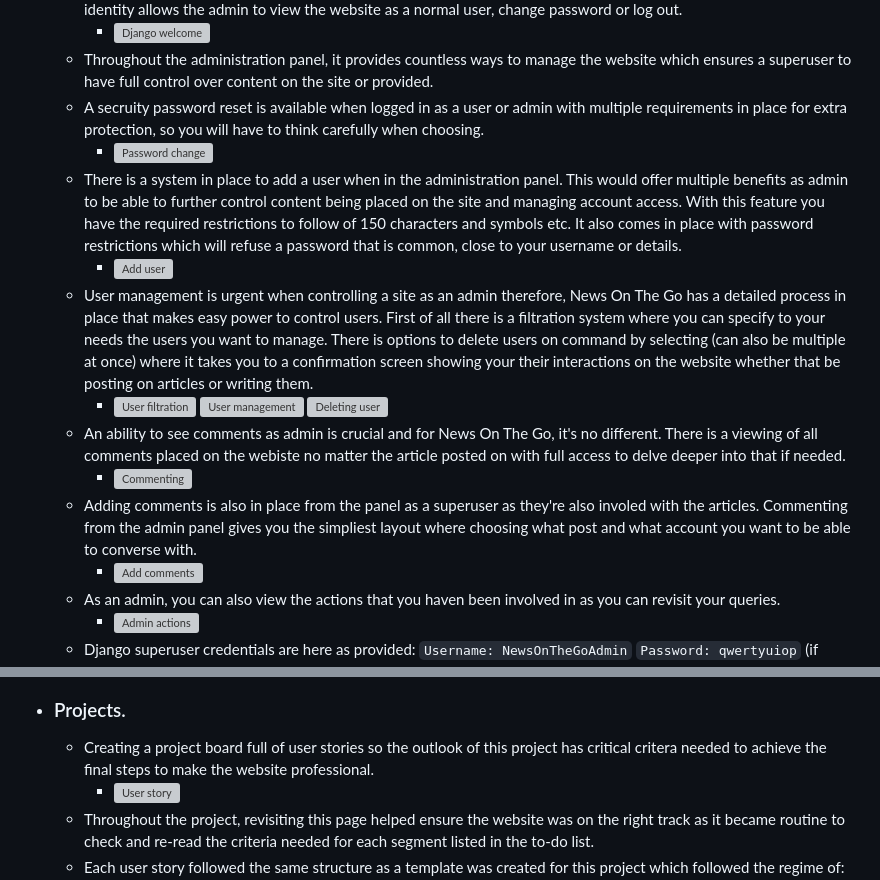
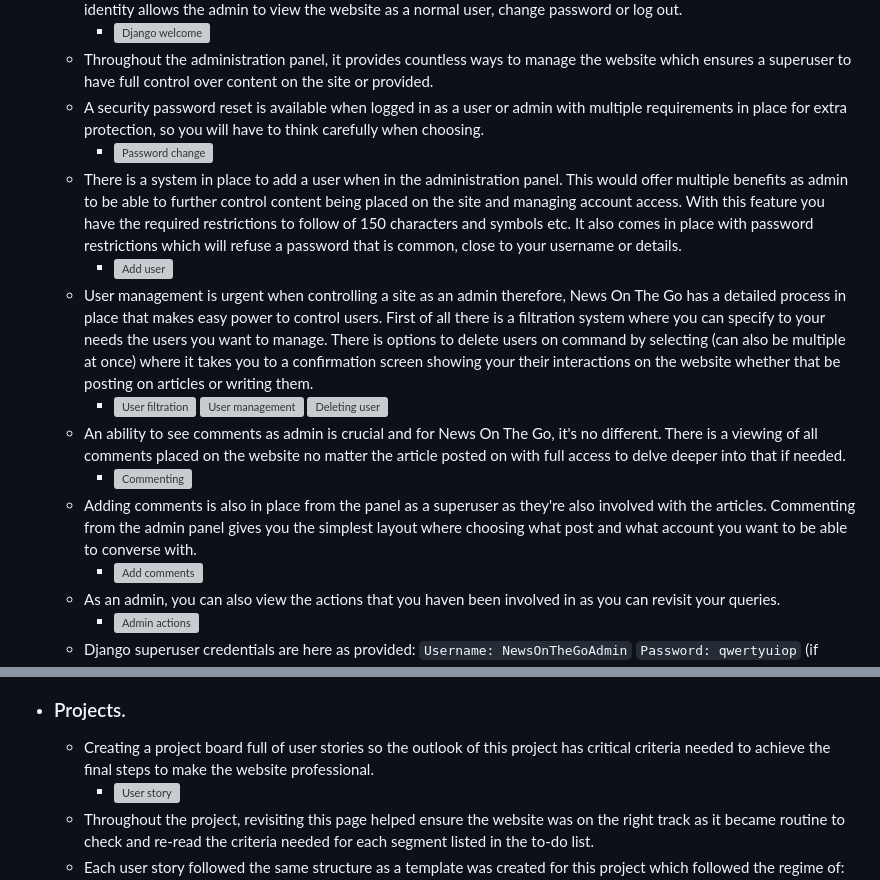
Before and after one commit to kctffs/news-on-the-go, a Markdown page: README.md, 2 parts joined by grey strips. Rendered like a GitHub page; grey boxes are pictures that could not be loaded.

Commit message:
README commit for spelling errors

```diff
--- a/README.md
+++ b/README.md
@@ -24,15 +24,15 @@ News On The Go has a target of reaching all audiences interested in quick time n
   - Welcoming into the administration panel, there is a navigation bar that firstly greets the admin, confirming the identity allows the admin to view the website as a normal user, change password or log out.
     - <img width="418" alt="Django welcome" src="https://github.com/user-attachments/assets/f4c1ec08-0702-4f0b-a6fb-d7e678c24e6f">
   - Throughout the administration panel, it provides countless ways to manage the website which ensures a superuser to have full control over content on the site or provided.
-  - A secruity password reset is available when logged in as a user or admin with multiple requirements in place for extra protection, so you will have to think carefully when choosing.
+  - A security password reset is available when logged in as a user or admin with multiple requirements in place for extra protection, so you will have to think carefully when choosing.
     - <img width="884" alt="Password change" src="https://github.com/user-attachments/assets/21c12da5-6947-4bcc-8707-80cb492705f6">
   - There is a system in place to add a user when in the administration panel. This would offer multiple benefits as admin to be able to further control content being placed on the site and managing account access. With this feature you have the required restrictions to follow of 150 characters and symbols etc. It also comes in place with password restrictions which will refuse a password that is common, close to your username or details.
     - <img width="666" alt="Add user" src="https://github.com/user-attachments/assets/ceedb034-5946-4697-b1ea-0dce353e41a2">
   - User management is urgent when controlling a site as an admin therefore, News On The Go has a detailed process in place that makes easy power to control users. First of all there is a filtration system where you can specify to your needs the users you want to manage. There is options to delete users on command by selecting (can also be multiple at once) where it takes you to a confirmation screen showing your their interactions on the website whether that be posting on articles or writing them.
     - <img width="181" alt="User filtration" src="https://github.com/user-attachments/assets/139dbbda-36e5-4748-a866-de8689ad7cbc"> <img width="677" alt="User management" src="https://github.com/user-attachments/assets/d5cf4108-eb8f-49d3-911f-9e301bee7e66"> <img width="1158" alt="Deleting user" src="https://github.com/user-attachments/assets/1bb85f24-df18-4f9f-a6dd-87b1443a1821">
-  - An ability to see comments as admin is crucial and for News On The Go, it's no different. There is a viewing of all comments placed on the webiste no matter the article posted on with full access to delve deeper into that if needed.
+  - An ability to see comments as admin is crucial and for News On The Go, it's no different. There is a viewing of all comments placed on the website no matter the article posted on with full access to delve deeper into that if needed.
     - <img width="555" alt="Commenting" src="https://github.com/user-attachments/assets/43e9d3f0-7ee9-46dc-b7f6-f90a29c86716">
-  - Adding comments is also in place from the panel as a superuser as they're also involed with the articles. Commenting from the admin panel gives you the simpliest layout where choosing what post and what account you want to be able to converse with.
+  - Adding comments is also in place from the panel as a superuser as they're also involved with the articles. Commenting from the admin panel gives you the simplest layout where choosing what post and what account you want to be able to converse with.
     - <img width="848" alt="Add comments" src="https://github.com/user-attachments/assets/f98f3293-7a6c-4773-ac16-c8e02518a358">
   - As an admin, you can also view the actions that you haven been involved in as you can revisit your queries.
     - <img width="512" alt="Admin actions" src="https://github.com/user-attachments/assets/7d7b2e2d-90c1-42f9-9012-058085d1aab7">
@@ -46,7 +46,7 @@ News On The Go has a target of reaching all audiences interested in quick time n
     - <img width="710" alt="Commenting ERD" src="https://github.com/user-attachments/assets/c9c62f96-8460-44fb-9bc5-601a19ceb5b8">
 
 - ### Projects.
-  - Creating a project board full of user stories so the outlook of this project has critical critera needed to achieve the final steps to make the website professional.
+  - Creating a project board full of user stories so the outlook of this project has critical criteria needed to achieve the final steps to make the website professional.
     - <img width="1279" alt="User story" src="https://github.com/user-attachments/assets/273b1d00-414e-4a7a-b9c6-c8dec2c3c81a">
   - Throughout the project, revisiting this page helped ensure the website was on the right track as it became routine to check and re-read the criteria needed for each segment listed in the to-do list.
   - Each user story followed the same structure as a template was created for this project which followed the regime of:
```
